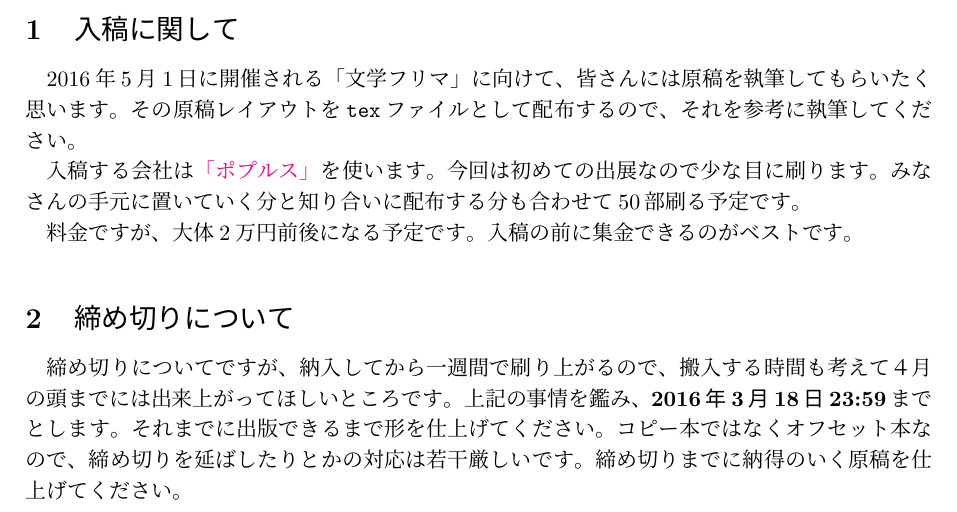
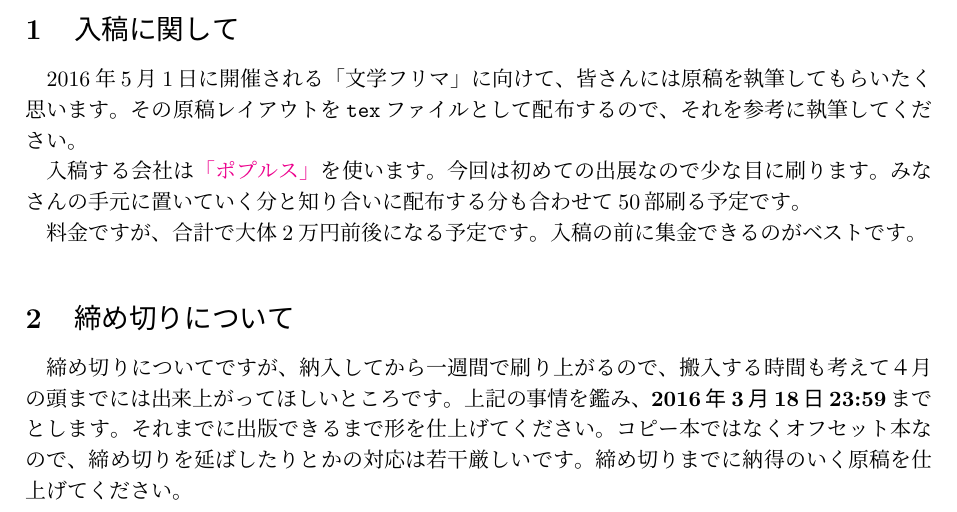
Before and after one commit to micro-cosmoz/Bungeibu, a LaTeX document (rontetsu/alert/alert.tex): part of the page, cut so that both start at the same text. Compiled offline with pLaTeX and dvipdfmx.

Commit message:
曖昧な箇所の修正

```diff
--- a/rontetsu/alert/alert.tex
+++ b/rontetsu/alert/alert.tex
@@ -24,7 +24,7 @@ setpagesize=false,
 
   入稿する会社は\href{http://www.inv.co.jp/~popls/}{「ポプルス」}を使います。今回は初めての出展なので少な目に刷ります。みなさんの手元に置いていく分と知り合いに配布する分も合わせて50部刷る予定です。
 
-  料金ですが、大体2万円前後になる予定です。入稿の前に集金できるのがベストです。
+  料金ですが、合計で大体2万円前後になる予定です。入稿の前に集金できるのがベストです。
 
   \section{締め切りについて}
 
```
Also changed, not shown: rontetsu/alert/alert.pdf.
